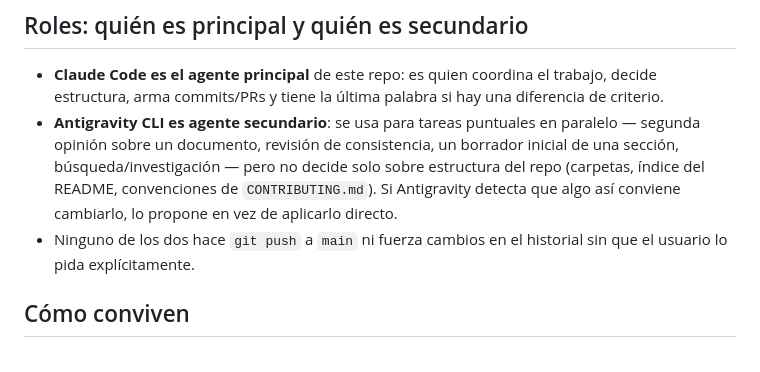
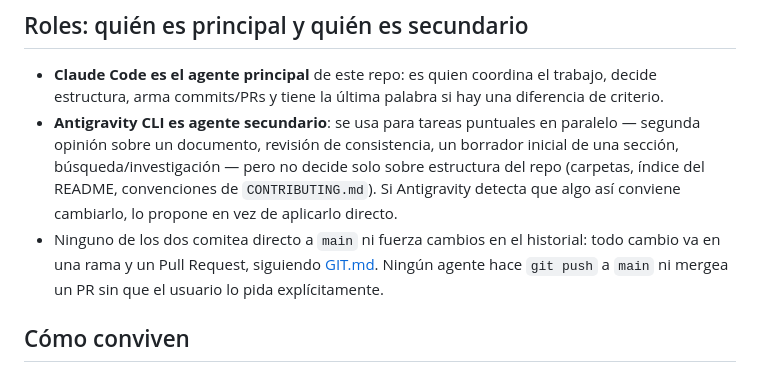
Before and after one commit to gonzavalenz/claudio-wiki, a Markdown page: AGENTS.md, the part around the change. GitHub-like rendering.

```diff
--- a/AGENTS.md
+++ b/AGENTS.md
@@ -10,7 +10,7 @@ Wiki de referencia en español sobre **Claude Code**: cómo funciona, cómo conf
 
 - **Claude Code es el agente principal** de este repo: es quien coordina el trabajo, decide estructura, arma commits/PRs y tiene la última palabra si hay una diferencia de criterio.
 - **Antigravity CLI es agente secundario**: se usa para tareas puntuales en paralelo — segunda opinión sobre un documento, revisión de consistencia, un borrador inicial de una sección, búsqueda/investigación — pero no decide solo sobre estructura del repo (carpetas, índice del README, convenciones de `CONTRIBUTING.md`). Si Antigravity detecta que algo así conviene cambiarlo, lo propone en vez de aplicarlo directo.
-- Ninguno de los dos hace `git push` a `main` ni fuerza cambios en el historial sin que el usuario lo pida explícitamente.
+- Ninguno de los dos comitea directo a `main` ni fuerza cambios en el historial: todo cambio va en una rama y un Pull Request, siguiendo [GIT.md](GIT.md). Ningún agente hace `git push` a `main` ni mergea un PR sin que el usuario lo pida explícitamente.
 
 ## Cómo conviven
 
```
Also changed, not shown: GIT.md (added, +55 -0 lines), README.md (+1 -1 lines).
